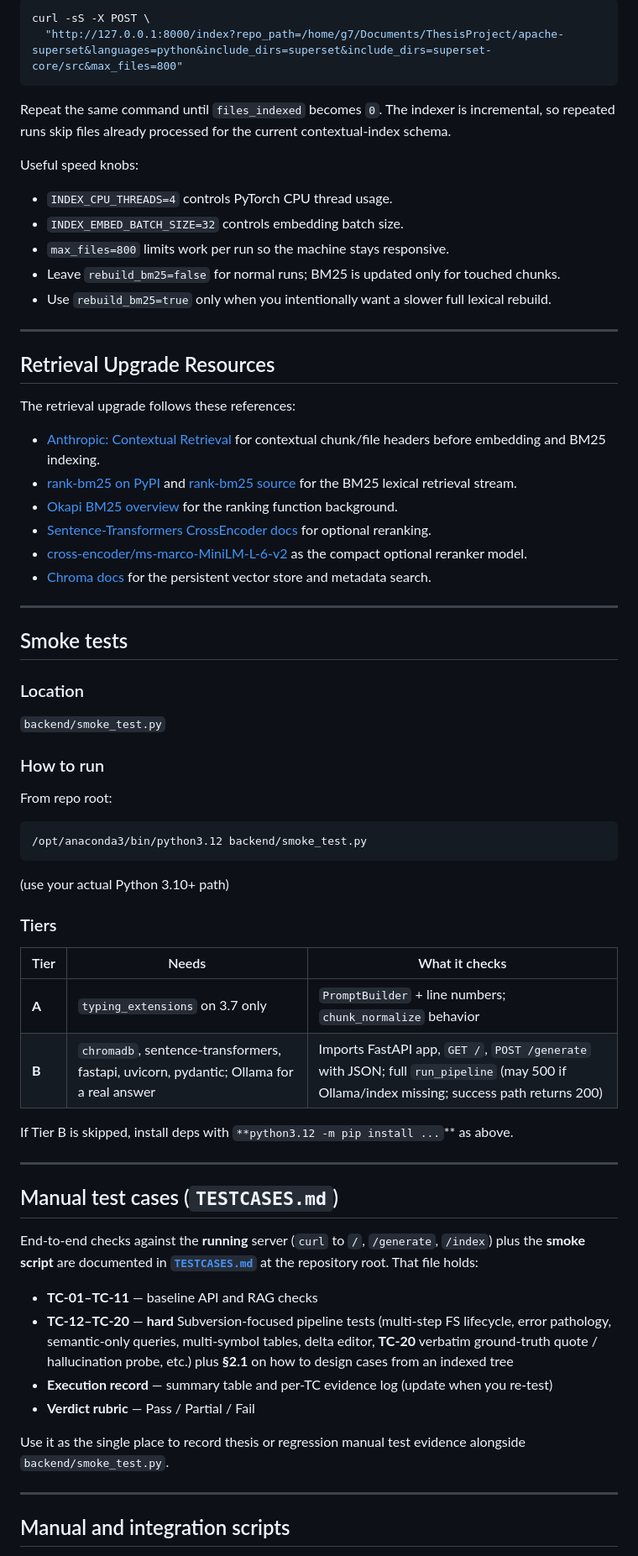
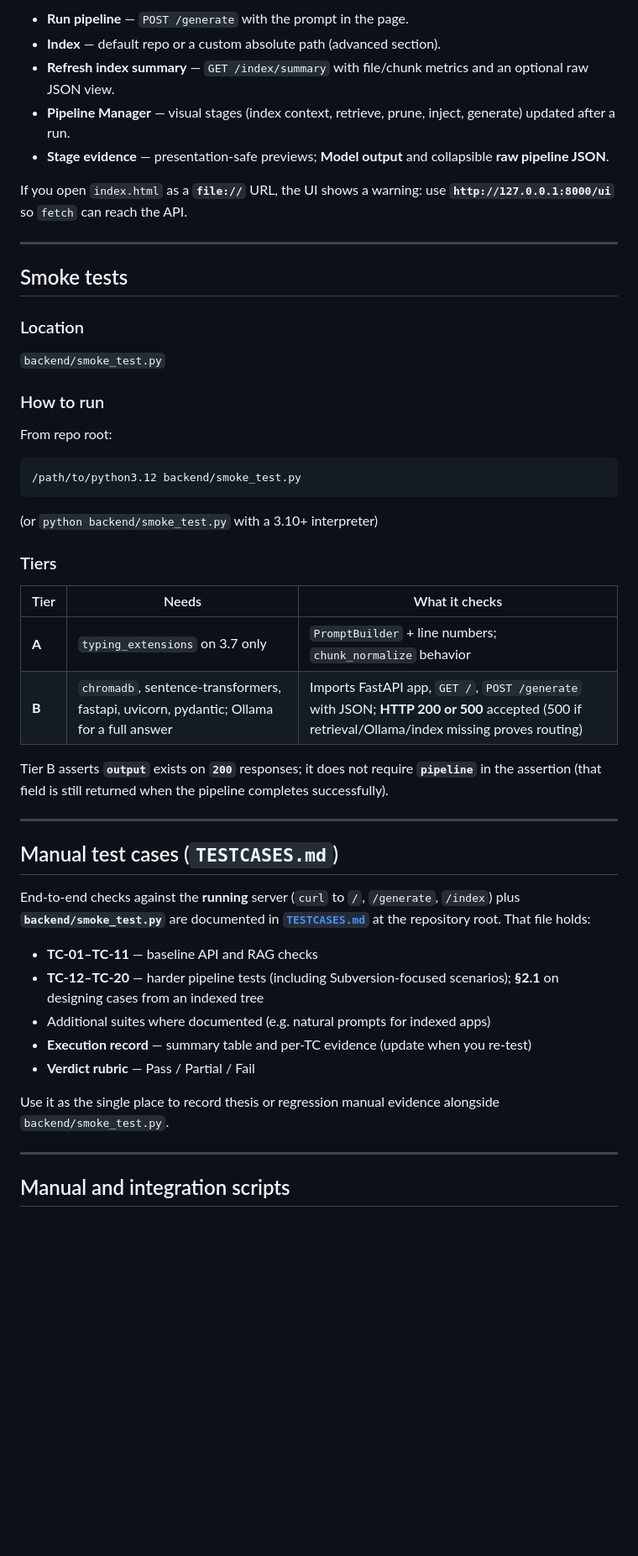
Before and after one commit to reffobic/Context-Engineering-Thesis1, a Markdown page: README.md, the part around one of its changes. Shown at 84% size. Drawn GitHub-style; blank space fills up the shorter version.

````diff
--- a/README.md
+++ b/README.md
@@ -232,31 +238,11 @@ For the Superset thesis demo, indexing the whole checkout can be slow because it
 
-```bash
-curl -sS -X POST \
-  "http://127.0.0.1:8000/index?repo_path=/home/g7/Documents/ThesisProject/apache-superset&languages=python&include_dirs=superset&include_dirs=superset-core/src&max_files=800"
-```
+- **Run pipeline** — `POST /generate` with the prompt in the page.
+- **Index** — default repo or a custom absolute path (advanced section).
+- **Refresh index summary** — `GET /index/summary` with file/chunk metrics and an optional raw JSON view.
+- **Pipeline Manager** — visual stages (index context, retrieve, prune, inject, generate) updated after a run.
+- **Stage evidence** — presentation-safe previews; **Model output** and collapsible **raw pipeline JSON**.
 
-Repeat the same command until `files_indexed` becomes `0`. The indexer is incremental, so repeated runs skip files already processed for the current contextual-index schema.
-
-Useful speed knobs:
-
-- `INDEX_CPU_THREADS=4` controls PyTorch CPU thread usage.
-- `INDEX_EMBED_BATCH_SIZE=32` controls embedding batch size.
-- `max_files=800` limits work per run so the machine stays responsive.
-- Leave `rebuild_bm25=false` for normal runs; BM25 is updated only for touched chunks.
-- Use `rebuild_bm25=true` only when you intentionally want a slower full lexical rebuild.
-
----
-
-## Retrieval Upgrade Resources
-
-The retrieval upgrade follows these references:
-
-- [Anthropic: Contextual Retrieval](https://www.anthropic.com/news/contextual-retrieval) for contextual chunk/file headers before embedding and BM25 indexing.
-- [rank-bm25 on PyPI](https://pypi.org/project/rank-bm25/) and [rank-bm25 source](https://github.com/dorianbrown/rank_bm25) for the BM25 lexical retrieval stream.
-- [Okapi BM25 overview](https://en.wikipedia.org/wiki/Okapi_BM25) for the ranking function background.
-- [Sentence-Transformers CrossEncoder docs](https://www.sbert.net/examples/applications/cross-encoder/README.html) for optional reranking.
-- [cross-encoder/ms-marco-MiniLM-L-6-v2](https://huggingface.co/cross-encoder/ms-marco-MiniLM-L-6-v2) as the compact optional reranker model.
-- [Chroma docs](https://docs.trychroma.com/) for the persistent vector store and metadata search.
+If you open `index.html` as a **`file://`** URL, the UI shows a warning: use **`http://127.0.0.1:8000/ui`** so `fetch` can reach the API.
 
 ---
 
@@ -271,34 +257,33 @@ The retrieval upgrade follows these references:
 From repo root:
 
 ```bash
-/opt/anaconda3/bin/python3.12 backend/smoke_test.py
+/path/to/python3.12 backend/smoke_test.py
 ```
 
-(use your actual Python 3.10+ path)
+(or `python backend/smoke_test.py` with a 3.10+ interpreter)
 
 ### Tiers
 
+| Tier  | Needs                                                                                   | What it checks                                                                                                                                 |
+| ----- | --------------------------------------------------------------------------------------- | ----------------------------------------------------------------------------------------------------------------------------------------------- |
+| **A** | `typing_extensions` on 3.7 only                                                         | `PromptBuilder` + line numbers; `chunk_normalize` behavior                                                                                    |
+| **B** | `chromadb`, sentence-transformers, fastapi, uvicorn, pydantic; Ollama for a full answer | Imports FastAPI app, `GET /`, `POST /generate` with JSON; **HTTP 200 or 500** accepted (500 if retrieval/Ollama/index missing proves routing) |
 
-| Tier  | Needs                                                                                   | What it checks                                                                                                                            |
-| ----- | --------------------------------------------------------------------------------------- | ----------------------------------------------------------------------------------------------------------------------------------------- |
-| **A** | `typing_extensions` on 3.7 only                                                         | `PromptBuilder` + line numbers; `chunk_normalize` behavior                                                                                |
-| **B** | `chromadb`, sentence-transformers, fastapi, uvicorn, pydantic; Ollama for a real answer | Imports FastAPI app, `GET /`, `POST /generate` with JSON; full `run_pipeline` (may 500 if Ollama/index missing; success path returns 200) |
-
-
-If Tier B is skipped, install deps with `**python3.12 -m pip install ...`** as above.
+Tier B asserts **`output`** exists on **`200`** responses; it does not require **`pipeline`** in the assertion (that field is still returned when the pipeline completes successfully).
 
 ---
 
 ## Manual test cases (`TESTCASES.md`)
 
-End-to-end checks against the **running** server (`curl` to `/`, `/generate`, `/index`) plus the **smoke script** are documented in **[`TESTCASES.md`](TESTCASES.md)** at the repository root. That file holds:
+End-to-end checks against the **running** server (`curl` to `/`, `/generate`, `/index`) plus **`backend/smoke_test.py`** are documented in **[`TESTCASES.md`](TESTCASES.md)** at the repository root. That file holds:
 
 - **TC-01–TC-11** — baseline API and RAG checks
-- **TC-12–TC-20** — **hard** Subversion-focused pipeline tests (multi-step FS lifecycle, error pathology, semantic-only queries, multi-symbol tables, delta editor, **TC-20** verbatim ground-truth quote / hallucination probe, etc.) plus **§2.1** on how to design cases from an indexed tree
-- **Execution record** — summary table and per-TC evidence log (update when you re-test)
+- **TC-12–TC-20** — harder pipeline tests (including Subversion-focused scenarios); **§2.1** on designing cases from an indexed tree
+- Additional suites where documented (e.g. natural prompts for indexed apps)
+- **Execution record** — summary table and per-TC evidence (update when you re-test)
 - **Verdict rubric** — Pass / Partial / Fail
 
-Use it as the single place to record thesis or regression manual test evidence alongside `backend/smoke_test.py`.
+Use it as the single place to record thesis or regression manual evidence alongside `backend/smoke_test.py`.
 
 ---
 
````
Also changed, not shown: other parts of README.md (+105 -98 lines).
